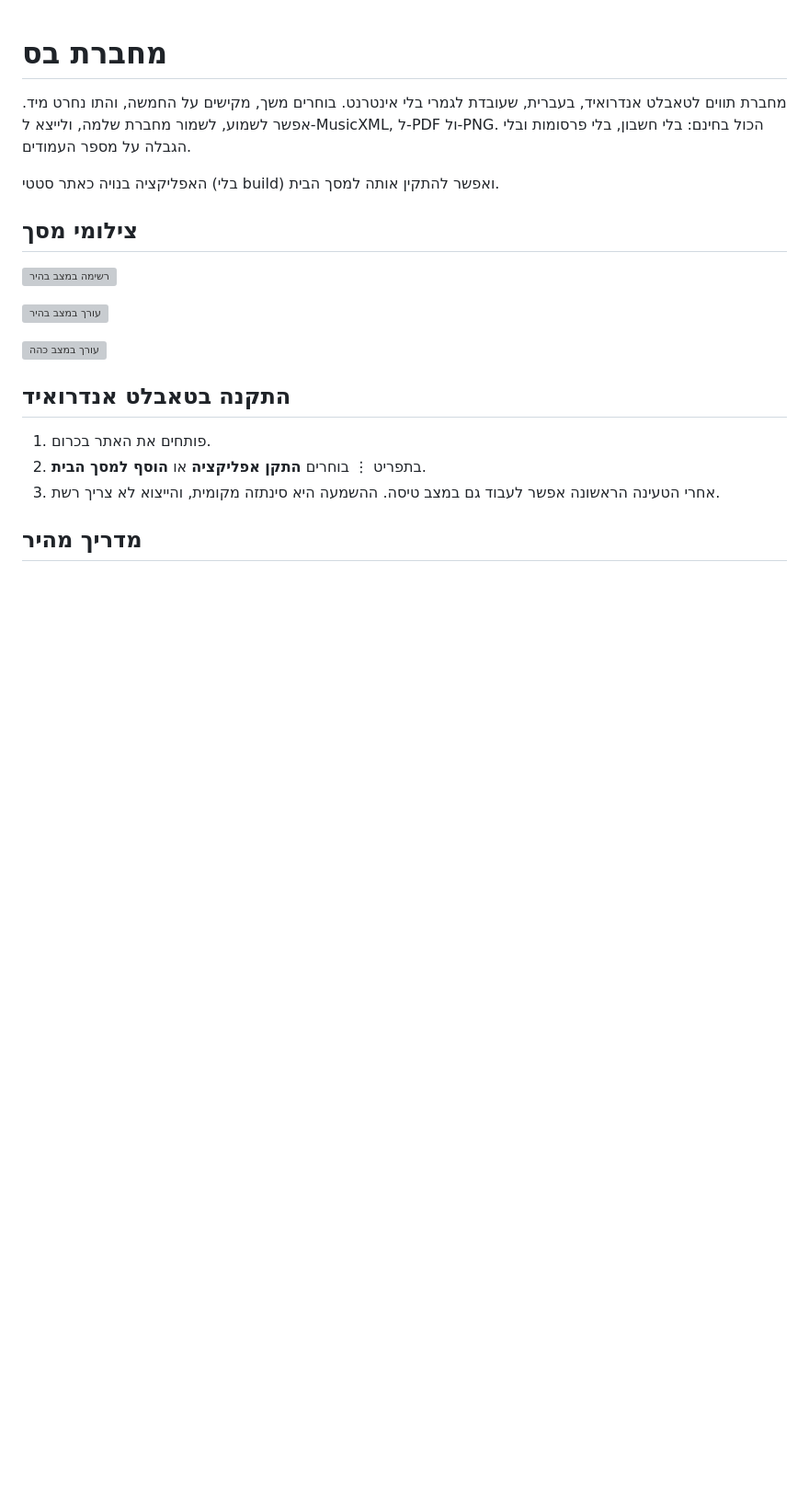
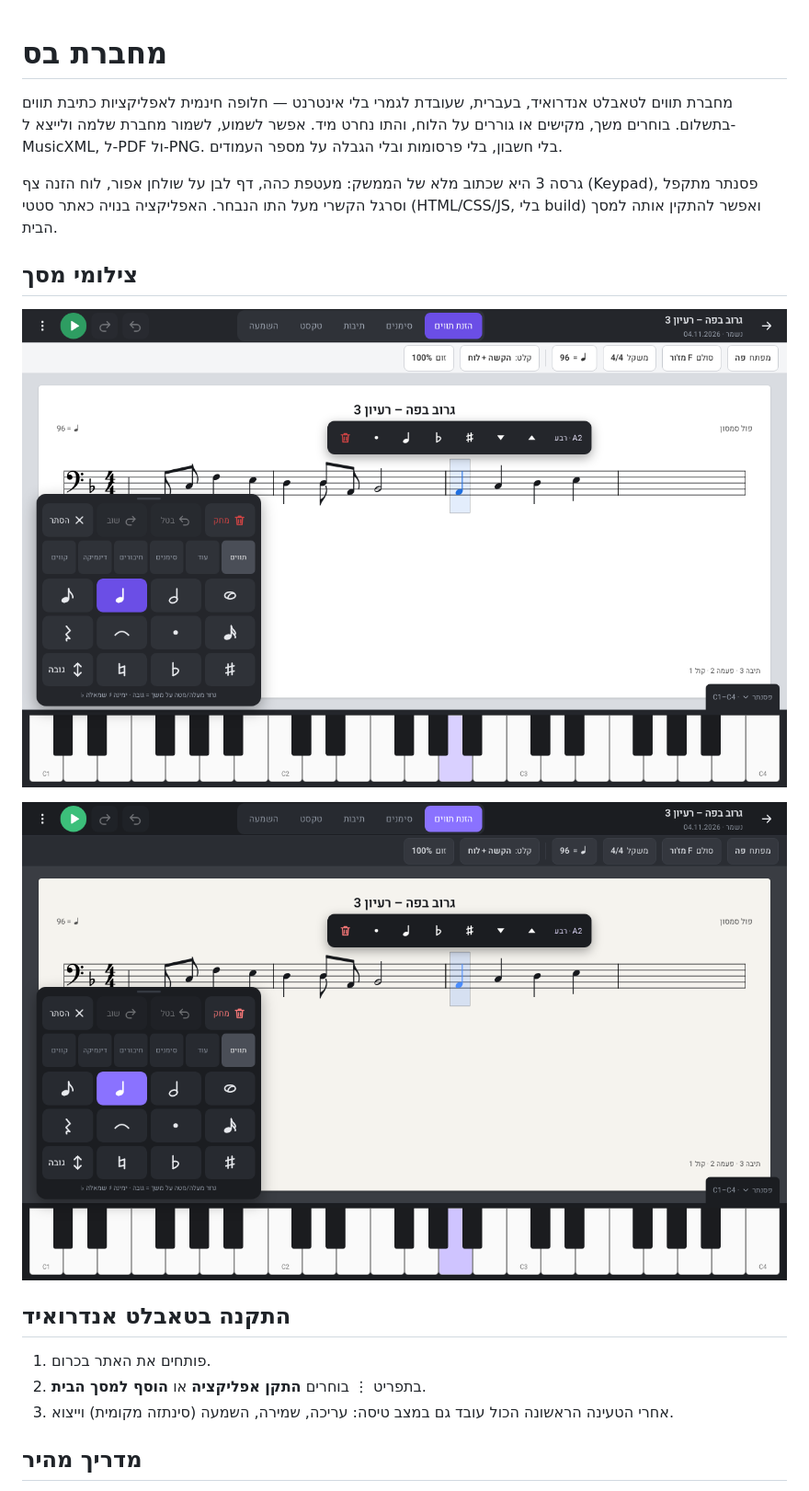
Before and after one commit to Deadpaul134/bass-notebook, a Markdown page: README.md, the part around one of its changes. Shown at 92% size. GitHub-like rendering; pictures changed too: screenshots/v3-dark.png (added), screenshots/v3-light.png (added); blank space fills up the shorter version; grey boxes are pictures that could not be loaded.

```diff
--- a/README.md
+++ b/README.md
@@ -1,22 +1,20 @@
 # מחברת בס
 
-מחברת תווים לטאבלט אנדרואיד, בעברית, שעובדת לגמרי בלי אינטרנט. בוחרים משך, מקישים על החמשה, והתו נחרט מיד. אפשר לשמוע, לשמור מחברת שלמה, ולייצא ל-MusicXML, ל-PDF ול-PNG. הכול בחינם: בלי חשבון, בלי פרסומות ובלי הגבלה על מספר העמודים.
+מחברת תווים לטאבלט אנדרואיד, בעברית, שעובדת לגמרי בלי אינטרנט — חלופה חינמית לאפליקציות כתיבת תווים בתשלום. בוחרים משך, מקישים או גוררים על הלוח, והתו נחרט מיד. אפשר לשמוע, לשמור מחברת שלמה ולייצא ל-MusicXML, ל-PDF ול-PNG. בלי חשבון, בלי פרסומות ובלי הגבלה על מספר העמודים.
 
-האפליקציה בנויה כאתר סטטי (בלי build) ואפשר להתקין אותה למסך הבית.
+גרסה 3 היא שכתוב מלא של הממשק: מעטפת כהה, דף לבן על שולחן אפור, לוח הזנה צף (Keypad), פסנתר מתקפל וסרגל הקשרי מעל התו הנבחר. האפליקציה בנויה כאתר סטטי (HTML/CSS/JS, בלי build) ואפשר להתקין אותה למסך הבית.
 
 ## צילומי מסך
 
-![רשימה במצב בהיר](screenshots/list-light.png)
+![מצב בהיר](screenshots/v3-light.png)
 
-![עורך במצב בהיר](screenshots/editor-light.png)
-
-![עורך במצב כהה](screenshots/editor-dark.png)
+![מצב כהה](screenshots/v3-dark.png)
 
 ## התקנה בטאבלט אנדרואיד
 
 1. פותחים את האתר בכרום.
 2. בתפריט ⋮ בוחרים **התקן אפליקציה** או **הוסף למסך הבית**.
-3. אחרי הטעינה הראשונה אפשר לעבוד גם במצב טיסה. ההשמעה היא סינתזה מקומית, והייצוא לא צריך רשת.
+3. אחרי הטעינה הראשונה הכול עובד גם במצב טיסה: עריכה, שמירה, השמעה (סינתזה מקומית) וייצוא.
 
 ## מדריך מהיר
 
```
Also changed, not shown: other parts of README.md (+31 -50 lines), CLAUDE.md (+3 -2 lines), THIRD_PARTY_NOTICES.md (+16 -2 lines), 1 other file.
